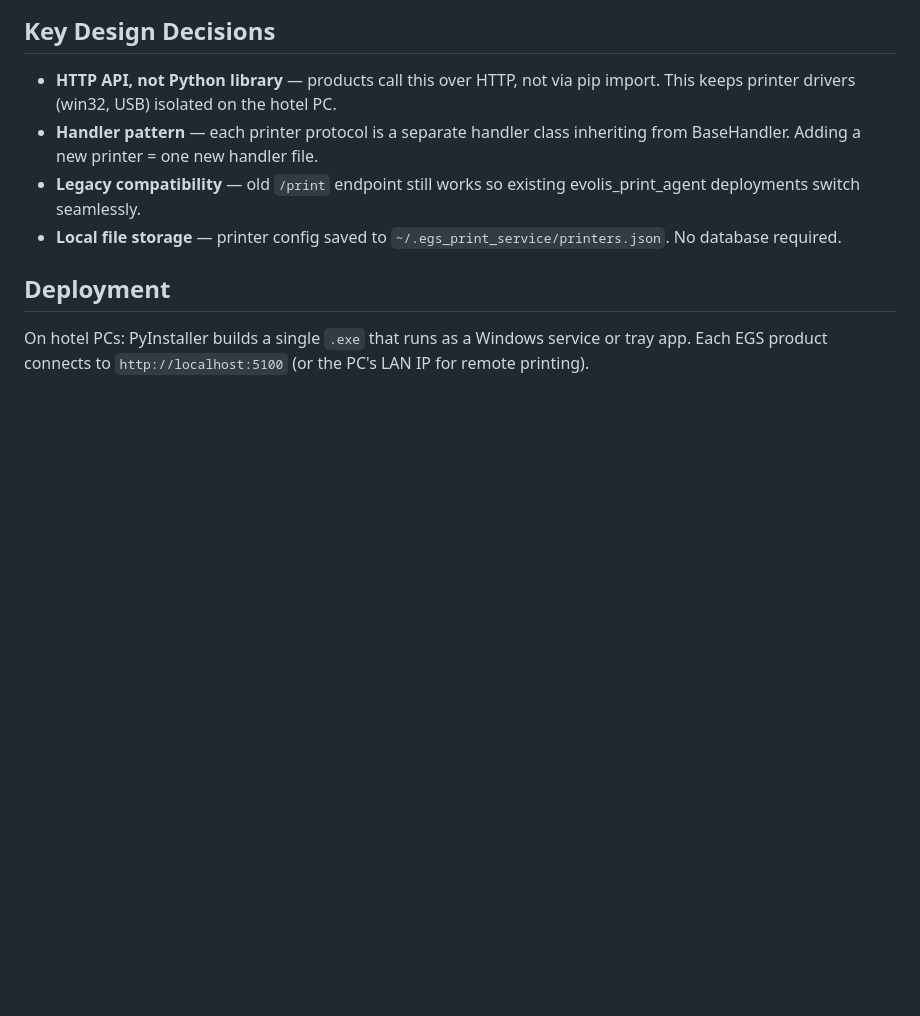
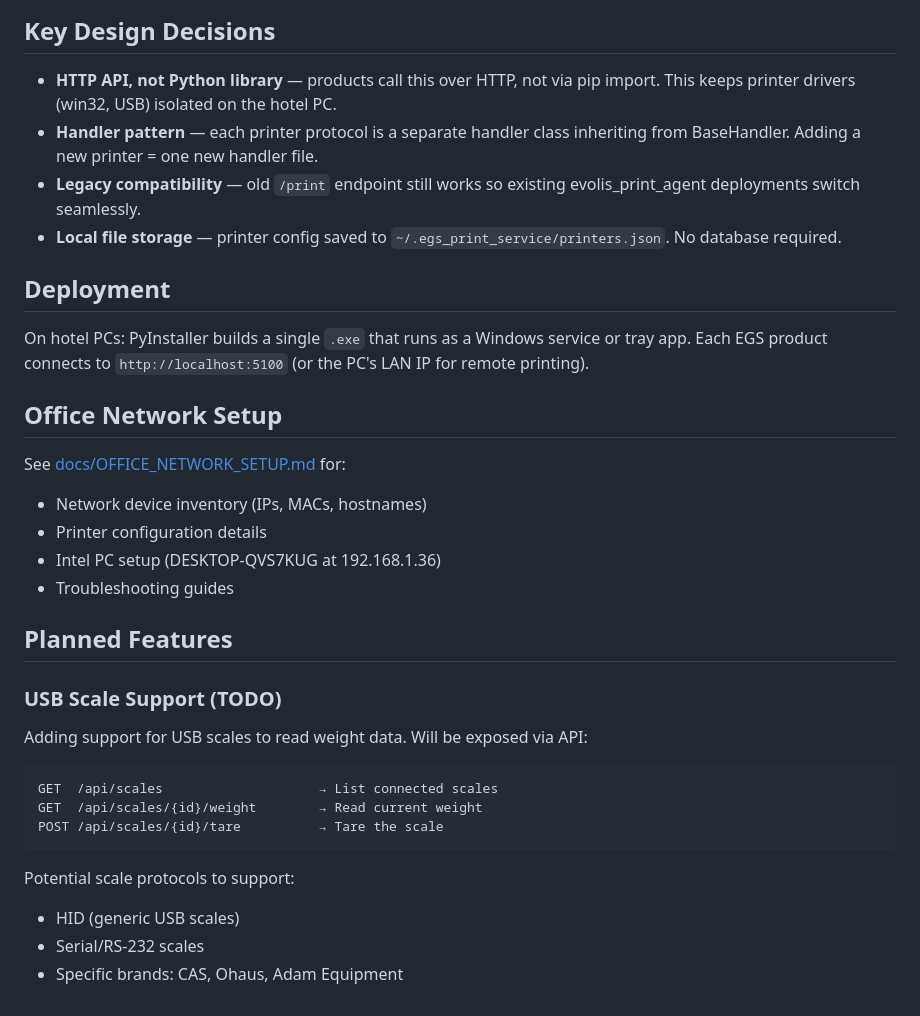
Before and after one commit to marcenggist/egs-print-service, a Markdown page: CLAUDE.md, the part around the change. Drawn GitHub-style; blank space fills up the shorter version.

````diff
--- a/CLAUDE.md
+++ b/CLAUDE.md
@@ -130,3 +130,25 @@ egs-print-service/
 
 ## Deployment
 On hotel PCs: PyInstaller builds a single `.exe` that runs as a Windows service or tray app. Each EGS product connects to `http://localhost:5100` (or the PC's LAN IP for remote printing).
+
+## Office Network Setup
+See [docs/OFFICE_NETWORK_SETUP.md](docs/OFFICE_NETWORK_SETUP.md) for:
+- Network device inventory (IPs, MACs, hostnames)
+- Printer configuration details
+- Intel PC setup (DESKTOP-QVS7KUG at 192.168.1.36)
+- Troubleshooting guides
+
+## Planned Features
+
+### USB Scale Support (TODO)
+Adding support for USB scales to read weight data. Will be exposed via API:
+```
+GET  /api/scales                    → List connected scales
+GET  /api/scales/{id}/weight        → Read current weight
+POST /api/scales/{id}/tare          → Tare the scale
+```
+
+Potential scale protocols to support:
+- HID (generic USB scales)
+- Serial/RS-232 scales
+- Specific brands: CAS, Ohaus, Adam Equipment
````
Also changed, not shown: docs/OFFICE_NETWORK_SETUP.md (added, +137 -0 lines).
